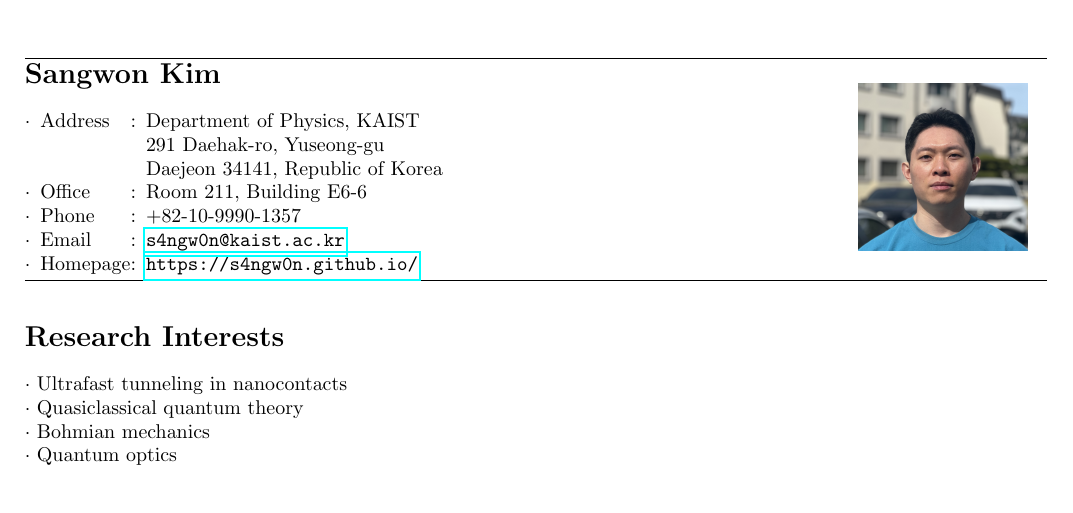
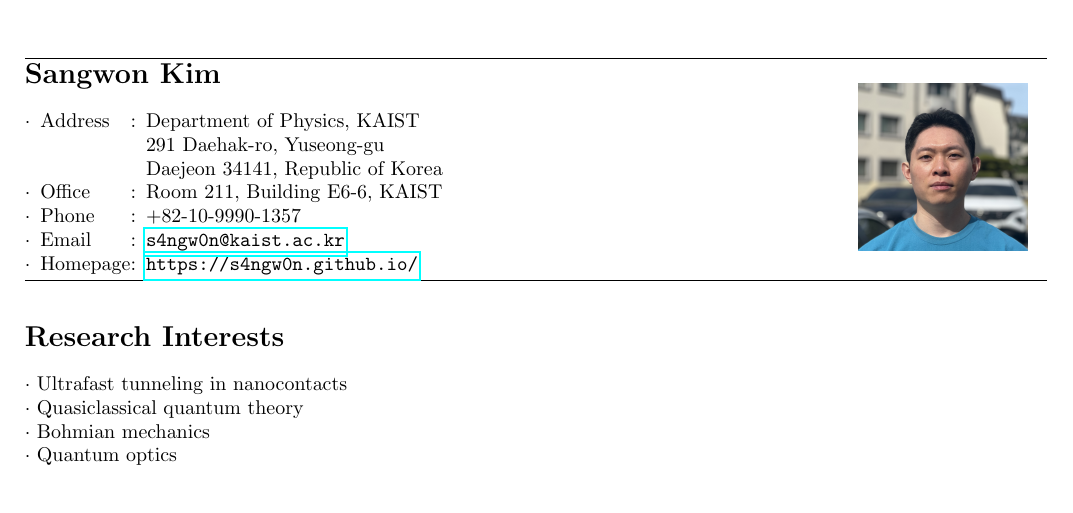
Before and after one commit to s4ngw0n/s4ngw0n.github.io, a LaTeX CV (CV/Sangwon_Kim_CV.tex): part of page 1 of 3, cut so that both start at the same text. Compiled offline with pdfLaTeX.

Commit message:
Editing CV.tex

```diff
--- a/CV/Sangwon_Kim_CV.tex
+++ b/CV/Sangwon_Kim_CV.tex
@@ -42,7 +42,7 @@
     $\cdot$ & Address  & : & Department of Physics, KAIST\\
             &          &   & 291 Daehak-ro, Yuseong-gu\\
             &          &   & Daejeon 34141, Republic of Korea\\
-    $\cdot$ & Office   & : & Room 211, Building E6-6\\
+    $\cdot$ & Office   & : & Room 211, Building E6-6, KAIST\\
     $\cdot$ & Phone    & : & +82-10-9990-1357\\
     $\cdot$ & Email    & : & \href{mailto:s4ngw0n@kaist.ac.kr}{\texttt{s4ngw0n@kaist.ac.kr}}\\
     $\cdot$ & Homepage & : & \url{https://s4ngw0n.github.io/}
```
Also changed, not shown: CV/Sangwon_Kim_CV.pdf.
